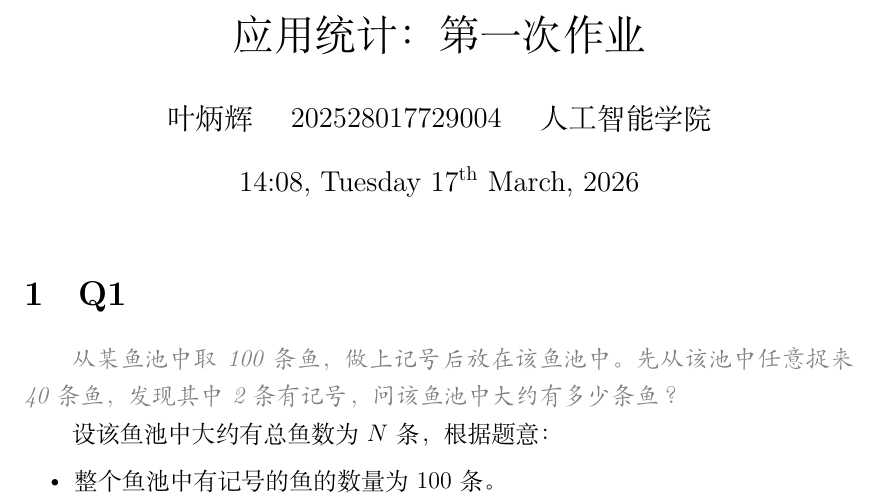
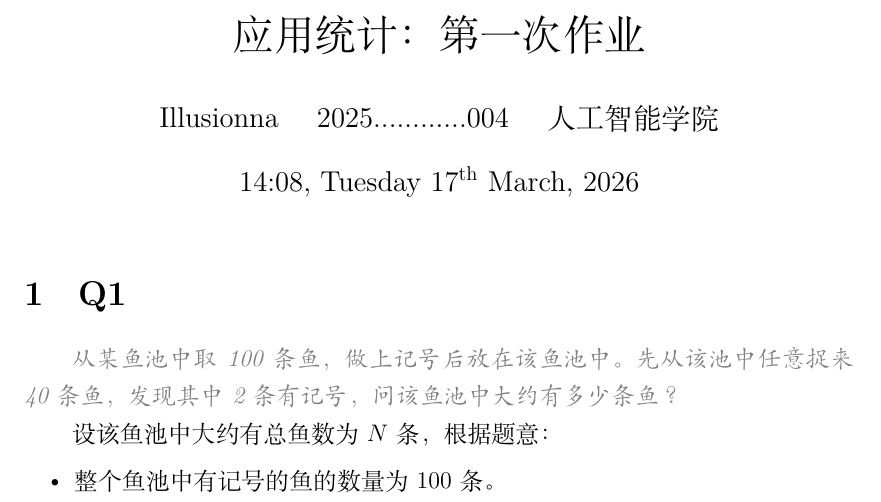
Before and after one commit to Illusionna/UCAS-Homework, a LaTeX document (应用统计/第一次作业/main.tex): part of page 1 of 2, cut so that both start at the same text. Compiled offline with XeLaTeX.

Commit message:
Update main.tex

```diff
--- a/应用统计/第一次作业/main.tex
+++ b/应用统计/第一次作业/main.tex
@@ -40,7 +40,7 @@
 }
 
 \title{应用统计：第一次作业}
-\author{叶炳辉 \quad 202528017729004 \quad 人工智能学院}
+\author{Illusionna \quad 2025............004 \quad 人工智能学院}
 \date{\currenttime,\ \today}
 
 
```
